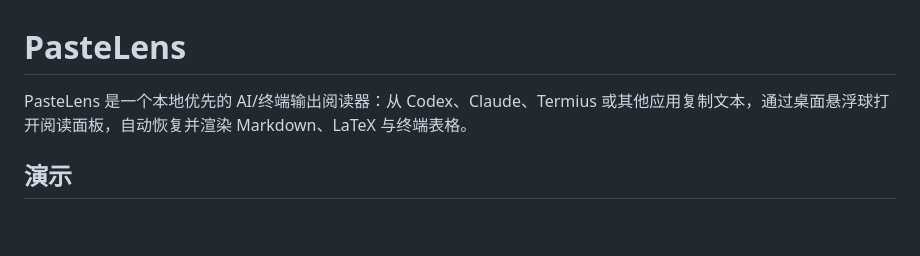
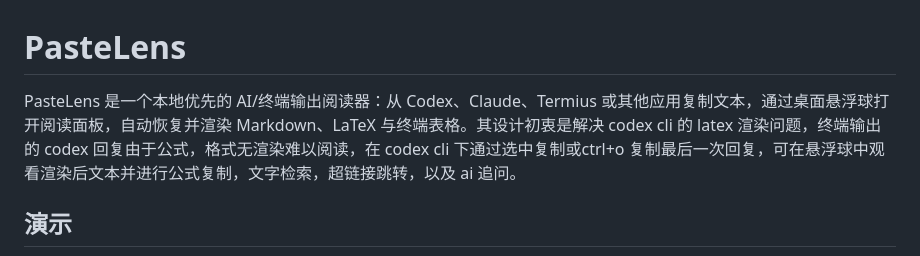
Before and after one commit to 3241288994/PasteLens, a Markdown page: README.md, the part around the change. Rendered like a GitHub page; blank space fills up the shorter version.

Commit message:
Enhance README with detailed PasteLens description
Expanded the description of PasteLens to clarify its purpose and features, including LaTeX rendering and text retrieval.

```diff
--- a/README.md
+++ b/README.md
@@ -1,7 +1,6 @@
 # PasteLens
 
-PasteLens 是一个本地优先的 AI/终端输出阅读器：从 Codex、Claude、Termius 或其他应用复制文本，通过桌面悬浮球打开阅读面板，自动恢复并渲染 Markdown、LaTeX 与终端表格。
-
+PasteLens 是一个本地优先的 AI/终端输出阅读器：从 Codex、Claude、Termius 或其他应用复制文本，通过桌面悬浮球打开阅读面板，自动恢复并渲染 Markdown、LaTeX 与终端表格。其设计初衷是解决 codex cli 的 latex 渲染问题，终端输出的 codex 回复由于公式，格式无渲染难以阅读，在 codex cli 下通过选中复制或ctrl+o 复制最后一次回复，可在悬浮球中观看渲染后文本并进行公式复制，文字检索，超链接跳转，以及 ai 追问。
 ## 演示
 
 ![PasteLens 从原始 AI 输出到公式、表格、复制提示与本地历史的完整流程](docs/assets/pastelens-demo.gif)
```
